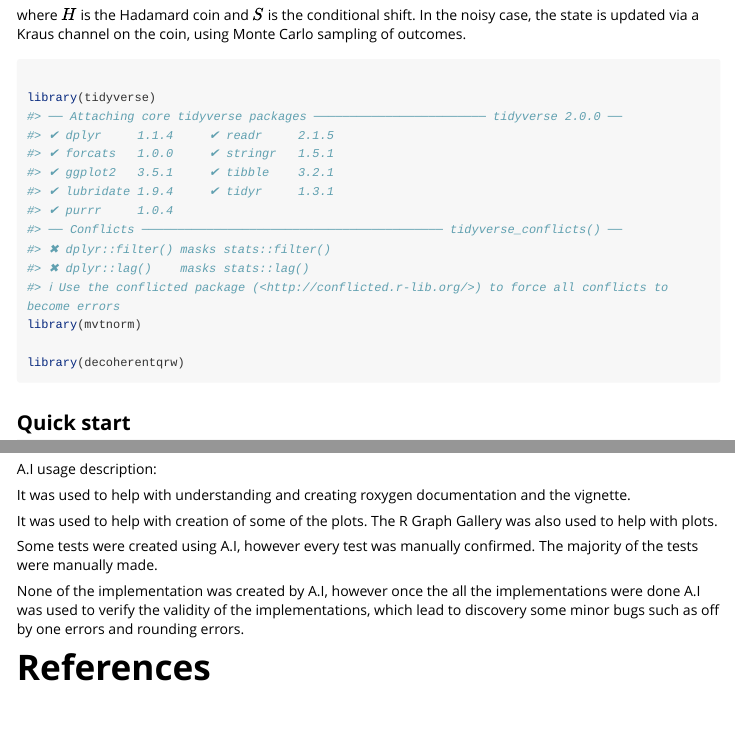
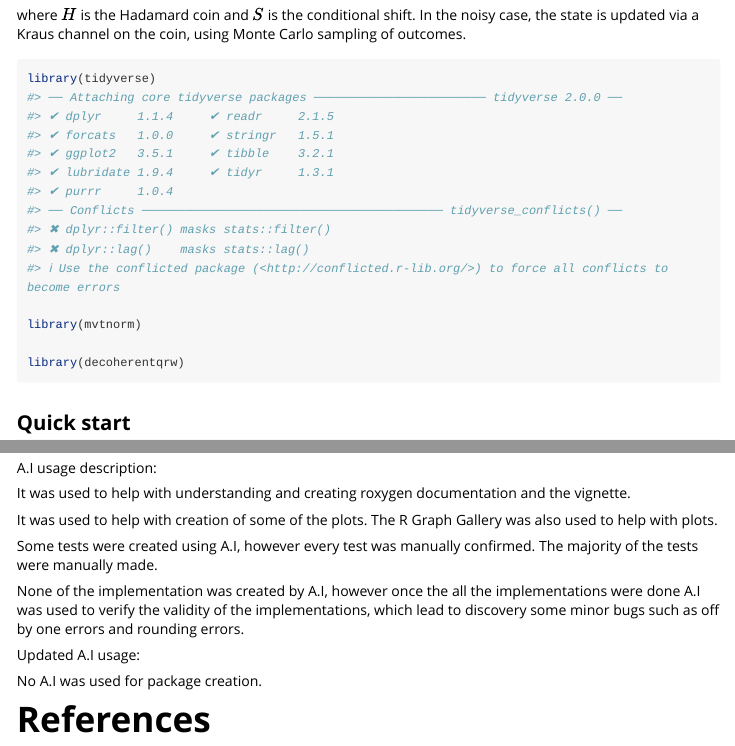
Before and after one commit to Mahan-H/STA380-Project, an R Markdown document (vignettes/my_vignette.Rmd): the page in a window 1100 px wide, from 350 px down, and a second part further down, joined at a grey line. Rendered offline with R 4.5, knitr and Pandoc, with nearby package versions; some code elsewhere in the file could not run offline; long lines of code are wrapped.

Commit message:
The vignette was not updated correctly.

````diff
--- a/vignettes/my_vignette.Rmd
+++ b/vignettes/my_vignette.Rmd
@@ -37,8 +37,8 @@ U = S(H \otimes I_p),
 where \(H\) is the Hadamard coin and \(S\) is the conditional shift. In the noisy case, the state is updated via a Kraus channel on the coin, using Monte Carlo sampling of outcomes.
 
 ```{r load}
+library(tidyverse)
 
-library(tidyverse)
 library(mvtnorm)
 
 library(decoherentqrw)
@@ -413,4 +413,8 @@ None of the implementation was created by A.I, however once the all the implemen
 A.I was used to verify the validity of the implementations, which lead to discovery some minor bugs
 such as off by one errors and rounding errors.
 
+Updated A.I usage:
+
+No A.I was used for package creation.
+
 # References
````
